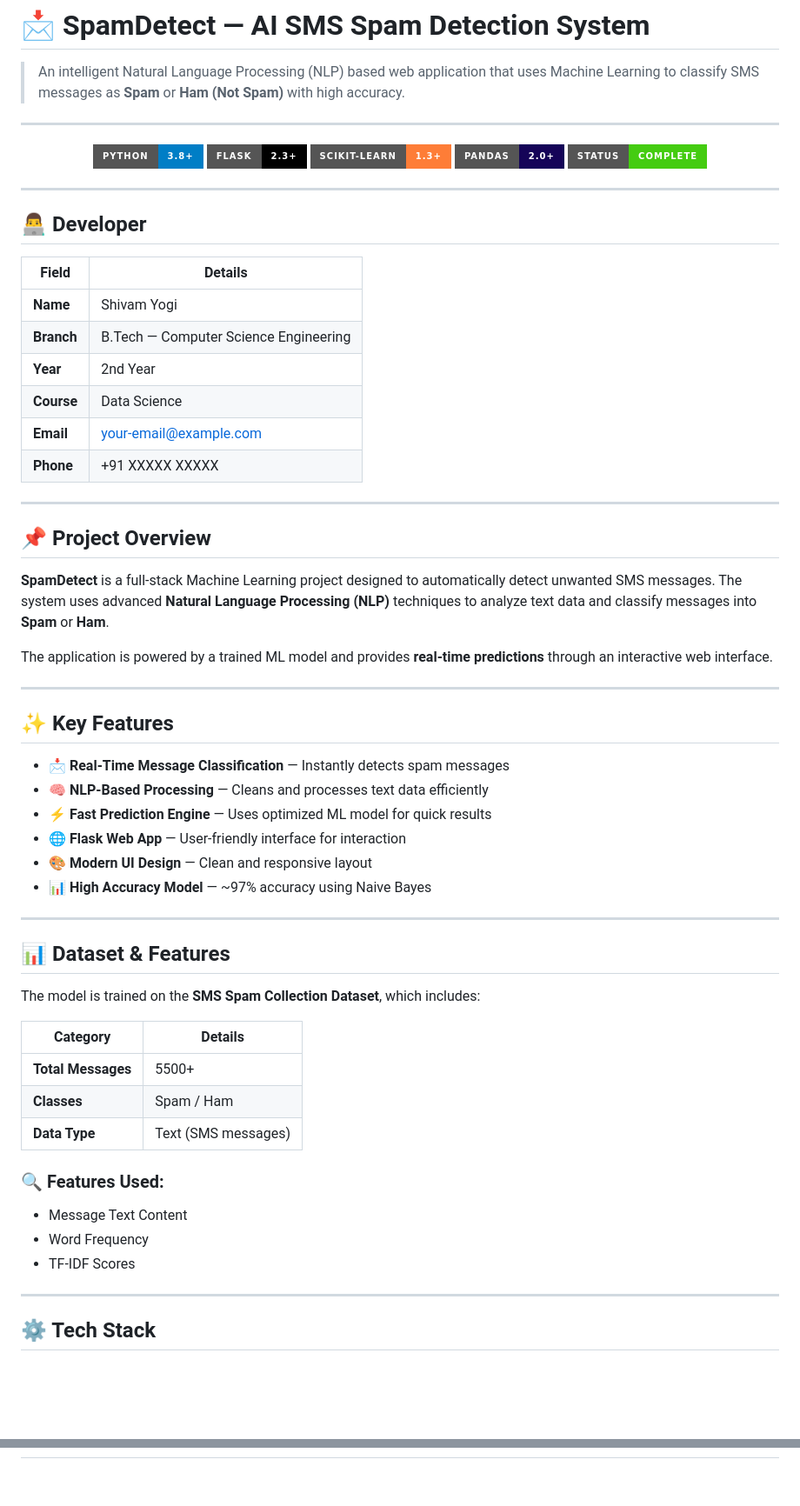
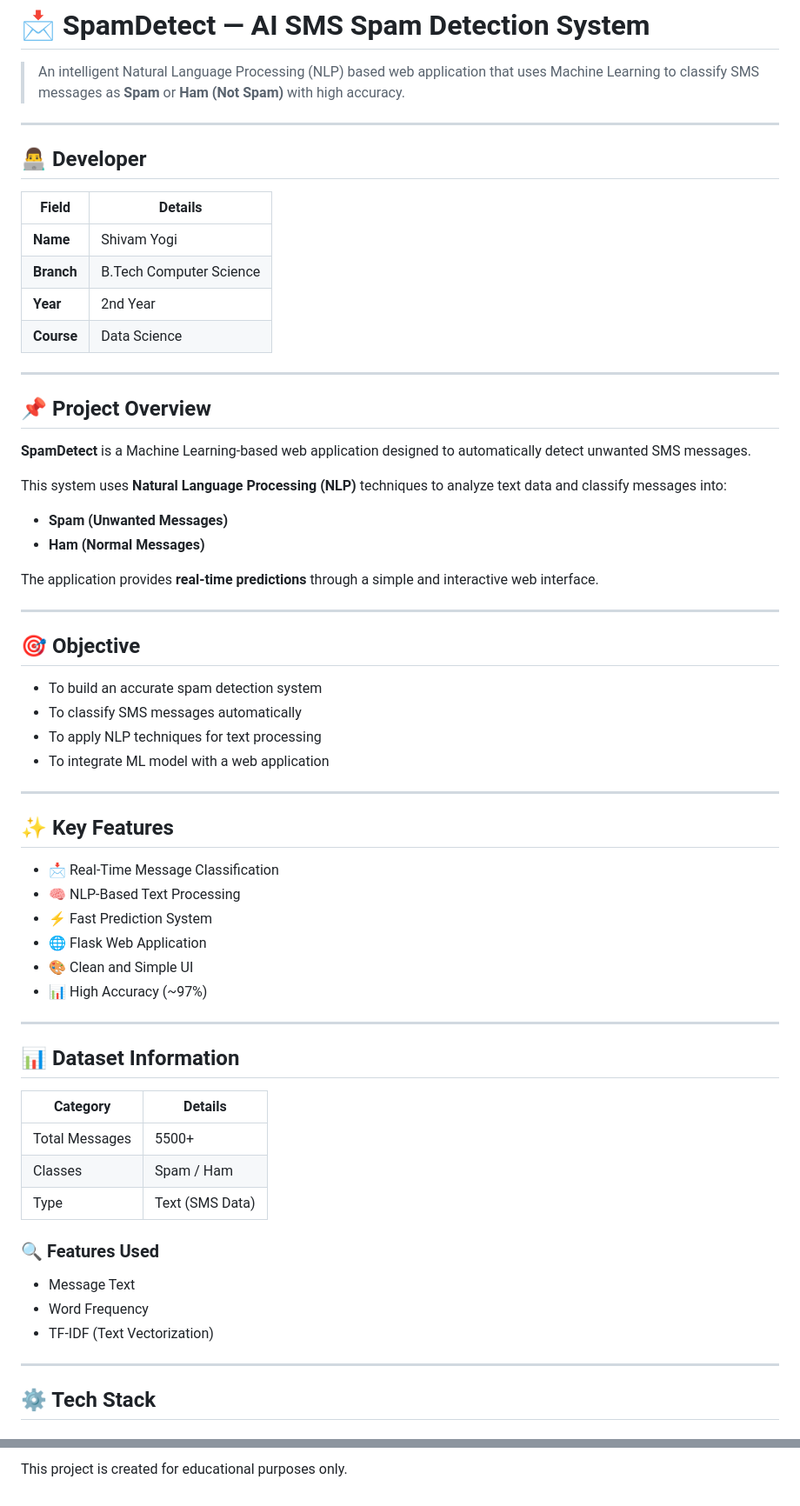
Before and after one commit to shiva978570-rgb/Ham-spam-project, a Markdown page: README.MD, 2 parts joined by grey strips. Shown at 87% size. Drawn GitHub-style; badges without logos; blank space fills up the shorter version.

Commit message:
Updated professional README

```diff
--- a/README.MD
+++ b/README.MD
@@ -4,66 +4,63 @@
 
 ---
 
-<div align="center">
-
-![Python](https://img.shields.io/badge/Python-3.8+-blue?style=for-the-badge\&logo=python\&logoColor=white)
-![Flask](https://img.shields.io/badge/Flask-2.3+-black?style=for-the-badge\&logo=flask\&logoColor=white)
-![scikit-learn](https://img.shields.io/badge/scikit--learn-1.3+-orange?style=for-the-badge\&logo=scikit-learn\&logoColor=white)
-![Pandas](https://img.shields.io/badge/Pandas-2.0+-150458?style=for-the-badge\&logo=pandas\&logoColor=white)
-![Status](https://img.shields.io/badge/Status-Complete-brightgreen?style=for-the-badge)
-
-</div>
-
----
-
 ## 👨‍💻 Developer
 
-| Field      | Details                                                 |
-| ---------- | ------------------------------------------------------- |
-| **Name**   | Shivam Yogi                                             |
-| **Branch** | B.Tech — Computer Science Engineering                   |
-| **Year**   | 2nd Year                                                |
-| **Course** | Data Science                                            |
-| **Email**  | [your-email@example.com](mailto:your-email@example.com) |
-| **Phone**  | +91 XXXXX XXXXX                                         |
+| Field      | Details                 |
+| ---------- | ----------------------- |
+| **Name**   | Shivam Yogi             |
+| **Branch** | B.Tech Computer Science |
+| **Year**   | 2nd Year                |
+| **Course** | Data Science            |
 
 ---
 
 ## 📌 Project Overview
 
-**SpamDetect** is a full-stack Machine Learning project designed to automatically detect unwanted SMS messages.
-The system uses advanced **Natural Language Processing (NLP)** techniques to analyze text data and classify messages into **Spam** or **Ham**.
+**SpamDetect** is a Machine Learning-based web application designed to automatically detect unwanted SMS messages.
 
-The application is powered by a trained ML model and provides **real-time predictions** through an interactive web interface.
+This system uses **Natural Language Processing (NLP)** techniques to analyze text data and classify messages into:
+
+* **Spam (Unwanted Messages)**
+* **Ham (Normal Messages)**
+
+The application provides **real-time predictions** through a simple and interactive web interface.
+
+---
+
+## 🎯 Objective
+
+* To build an accurate spam detection system
+* To classify SMS messages automatically
+* To apply NLP techniques for text processing
+* To integrate ML model with a web application
 
 ---
 
 ## ✨ Key Features
 
-* 📩 **Real-Time Message Classification** — Instantly detects spam messages
-* 🧠 **NLP-Based Processing** — Cleans and processes text data efficiently
-* ⚡ **Fast Prediction Engine** — Uses optimized ML model for quick results
-* 🌐 **Flask Web App** — User-friendly interface for interaction
-* 🎨 **Modern UI Design** — Clean and responsive layout
-* 📊 **High Accuracy Model** — ~97% accuracy using Naive Bayes
+* 📩 Real-Time Message Classification
+* 🧠 NLP-Based Text Processing
+* ⚡ Fast Prediction System
+* 🌐 Flask Web Application
+* 🎨 Clean and Simple UI
+* 📊 High Accuracy (~97%)
 
 ---
 
-## 📊 Dataset & Features
+## 📊 Dataset Information
 
-The model is trained on the **SMS Spam Collection Dataset**, which includes:
+| Category       | Details         |
+| -------------- | --------------- |
+| Total Messages | 5500+           |
+| Classes        | Spam / Ham      |
+| Type           | Text (SMS Data) |
 
-| Category           | Details             |
-| ------------------ | ------------------- |
-| **Total Messages** | 5500+               |
-| **Classes**        | Spam / Ham          |
-| **Data Type**      | Text (SMS messages) |
+### 🔍 Features Used
 
-### 🔍 Features Used:
-
-* Message Text Content
+* Message Text
 * Word Frequency
-* TF-IDF Scores
+* TF-IDF (Text Vectorization)
 
 ---
 
@@ -167,0 +165 @@ Made with ❤️ by <strong>Shivam Yogi</strong> · B.Tech CSE · Data Science
+This project is created for educational purposes only.
```
Also changed, not shown: other parts of README.MD (+40 -40 lines).
